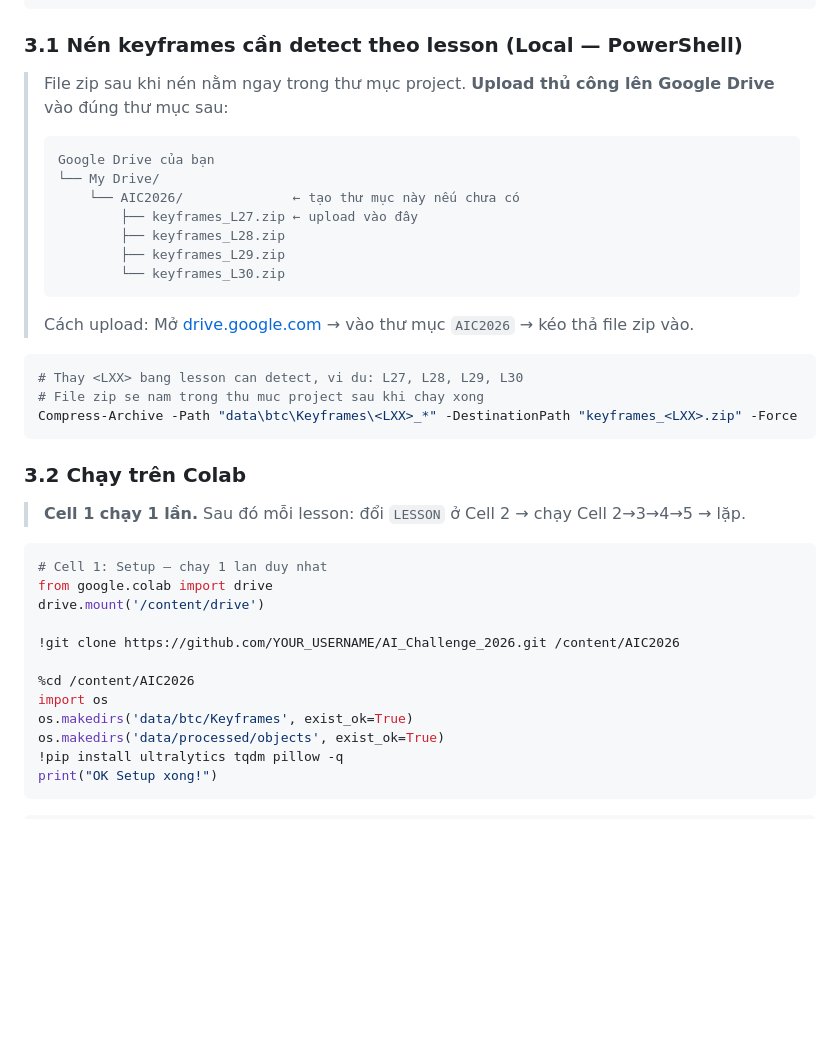
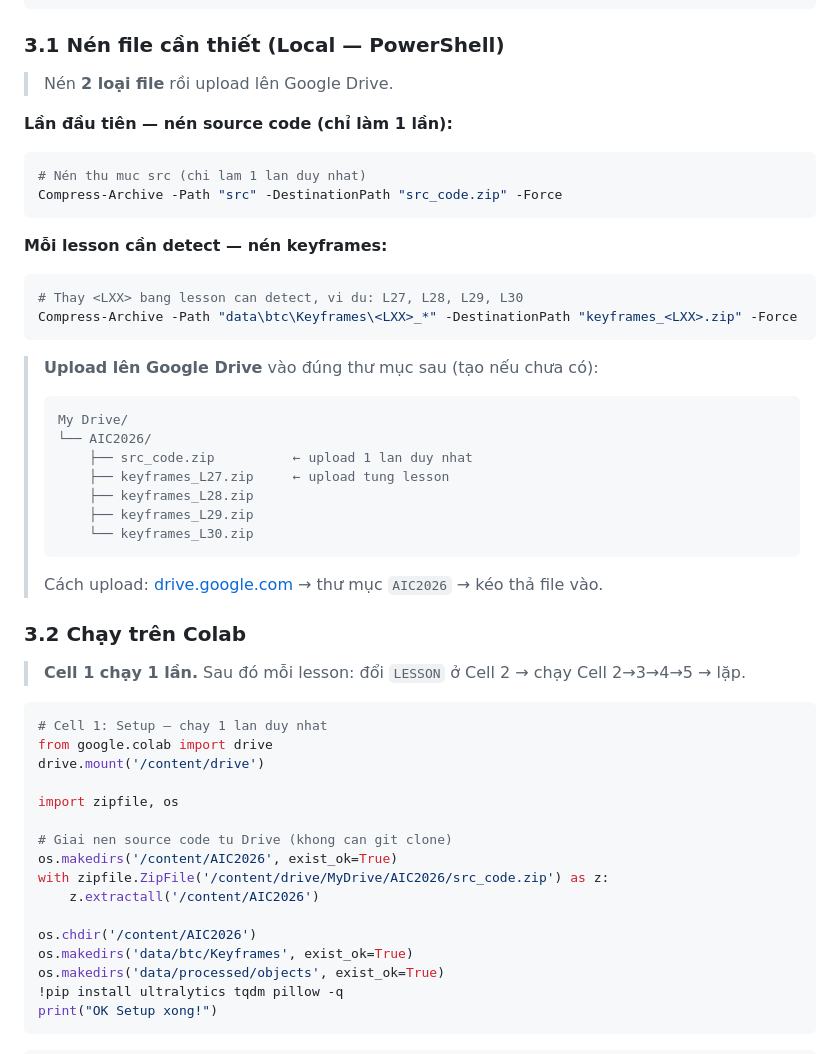
Before and after one commit to NGUYENHUUTINH-uit/AI_Challenge_2026, a Markdown page: huong_dan_thi.md, the part around the change. Rendered like a GitHub page; blank space fills up the shorter version.

Commit message:
docs(A7): replace git clone with src_code.zip upload in Buoc 3

````diff
--- a/huong_dan_thi.md
+++ b/huong_dan_thi.md
@@ -138,26 +138,33 @@ for v in missing: print(' ', v)
 "
 ```
 
-### 3.1 Nén keyframes cần detect theo lesson (Local — PowerShell)
+### 3.1 Nén file cần thiết (Local — PowerShell)
 
-> File zip sau khi nén nằm ngay trong thư mục project.
-> **Upload thủ công lên Google Drive** vào đúng thư mục sau:
-> ```
-> Google Drive của bạn
-> └── My Drive/
->     └── AIC2026/              ← tạo thư mục này nếu chưa có
->         ├── keyframes_L27.zip ← upload vào đây
->         ├── keyframes_L28.zip
->         ├── keyframes_L29.zip
->         └── keyframes_L30.zip
-> ```
-> Cách upload: Mở [drive.google.com](https://drive.google.com) → vào thư mục `AIC2026` → kéo thả file zip vào.
+> Nén **2 loại file** rồi upload lên Google Drive.
 
+**Lần đầu tiên — nén source code (chỉ làm 1 lần):**
+```powershell
+# Nén thu muc src (chi lam 1 lan duy nhat)
+Compress-Archive -Path "src" -DestinationPath "src_code.zip" -Force
+```
+
+**Mỗi lesson cần detect — nén keyframes:**
 ```powershell
 # Thay <LXX> bang lesson can detect, vi du: L27, L28, L29, L30
-# File zip se nam trong thu muc project sau khi chay xong
 Compress-Archive -Path "data\btc\Keyframes\<LXX>_*" -DestinationPath "keyframes_<LXX>.zip" -Force
 ```
+
+> **Upload lên Google Drive** vào đúng thư mục sau (tạo nếu chưa có):
+> ```
+> My Drive/
+> └── AIC2026/
+>     ├── src_code.zip          ← upload 1 lan duy nhat
+>     ├── keyframes_L27.zip     ← upload tung lesson
+>     ├── keyframes_L28.zip
+>     ├── keyframes_L29.zip
+>     └── keyframes_L30.zip
+> ```
+> Cách upload: [drive.google.com](https://drive.google.com) → thư mục `AIC2026` → kéo thả file vào.
 
 ### 3.2 Chạy trên Colab
 
@@ -168,10 +175,14 @@ Compress-Archive -Path "data\btc\Keyframes\<LXX>_*" -DestinationPath "keyframes_
 from google.colab import drive
 drive.mount('/content/drive')
 
-!git clone https://github.com/YOUR_USERNAME/AI_Challenge_2026.git /content/AIC2026
+import zipfile, os
 
-%cd /content/AIC2026
-import os
+# Giai nen source code tu Drive (khong can git clone)
+os.makedirs('/content/AIC2026', exist_ok=True)
+with zipfile.ZipFile('/content/drive/MyDrive/AIC2026/src_code.zip') as z:
+    z.extractall('/content/AIC2026')
+
+os.chdir('/content/AIC2026')
 os.makedirs('data/btc/Keyframes', exist_ok=True)
 os.makedirs('data/processed/objects', exist_ok=True)
 !pip install ultralytics tqdm pillow -q
````
